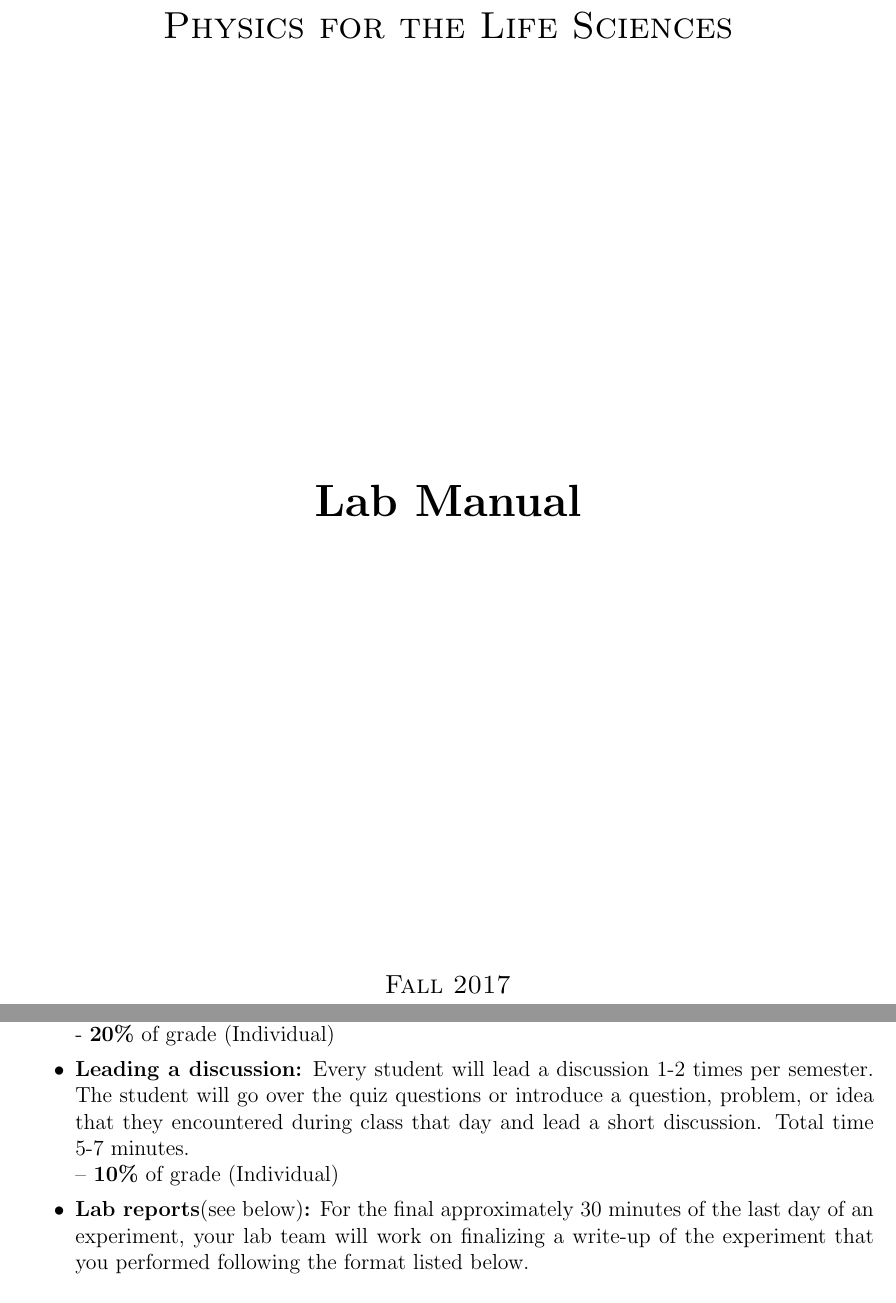
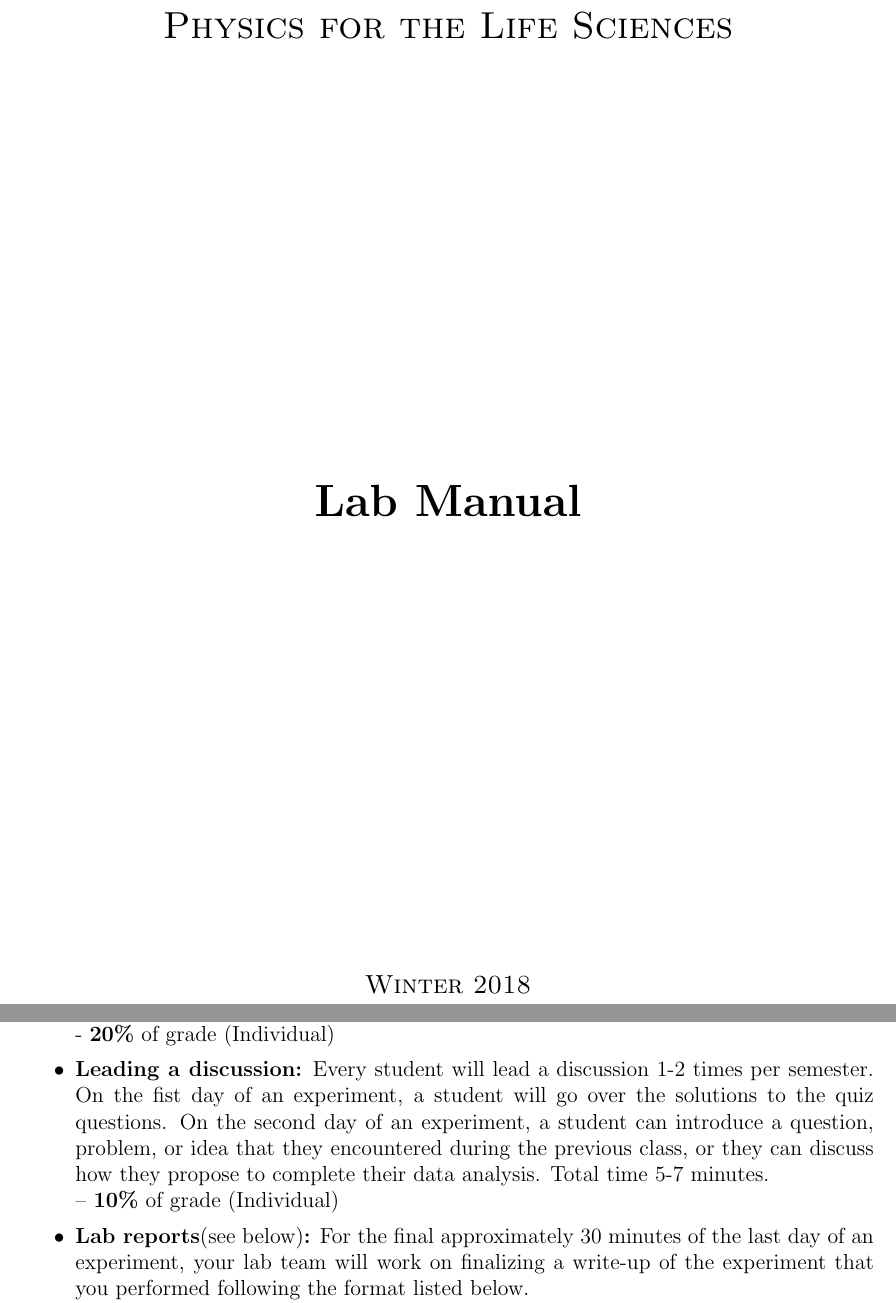
Before and after one commit to edwardlk/IntroPhys-Manual, a LaTeX thesis (main.tex, which reads intro.tex): two parts of pages 1 and 6 of 101, joined at a grey line, cut so that both start at the same text. Compiled offline with pdfLaTeX.

Commit message:
w18 minor changes

```diff
--- a/intro.tex
+++ b/intro.tex
@@ -172,7 +172,7 @@ If you miss more than one week, you may receive a failing grade for the entire c
 \itemsep0em
 % \item \textbf{Report Introduction:} Before the first day of an experiment, each student will write a draft of the introduction to the lab report. Focus on describing what you are investigating, the data that you will gather, and how you plan on analyzing it. At the beginning of class, discuss what you wrote with your group to plan out your course of experiments. - \textbf{20\%} of grade (Individual)
 \item \textbf{Quiz:}  Before the first day of an experiment, each student will complete a online quiz about the upcoming experiment. The quiz is due the night before the class, and will contain questions covering the concepts under investigation, lab techniques, units, meaning of results, etc. The answers to some of the questions will not be found in the lab manual, and may require you to do a bit of outside research. \newline - \textbf{20\%} of grade (Individual)
-\item \textbf{Leading a discussion:} Every student will lead a discussion 1-2 times per semester. The student will go over the quiz questions or introduce a question, problem, or idea that they encountered during class that day and lead a short discussion. Total time 5-7 minutes. \newline – \textbf{10\%} of grade (Individual)
+\item \textbf{Leading a discussion:} Every student will lead a discussion 1-2 times per semester. On the fist day of an experiment, a student will go over the solutions to the quiz questions. On the second day of an experiment, a student can introduce a question, problem, or idea that they encountered during the previous class, or they can discuss how they propose to complete their data analysis. Total time 5-7 minutes. \newline – \textbf{10\%} of grade (Individual)
 \item \textbf{Lab reports}(see below)\textbf{:} For the final approximately 30 minutes of the last day of an experiment, your lab team will work on finalizing a write-up of the experiment that you performed following the format listed below. \newline - \textbf{40\%} of grade (Group)
 \item \textbf{Final presentations:} Give complete overview of one of the experiments, with methods, data, discussion, questions, ideas, conclusions – 10 minutes each group. \newline - \textbf{30\%} of grade (Group)
 \end{itemize}
--- a/main.tex
+++ b/main.tex
@@ -54,7 +54,7 @@
 	\textbf{\huge Lab Manual} \par
 	\vfill
 % Bottom of the page
-	{\scshape\large Fall 2017 \par}
+	{\scshape\large Winter 2018 \par}
 %	{\scshape\large \today \par}
 \end{titlepage}
 
```
